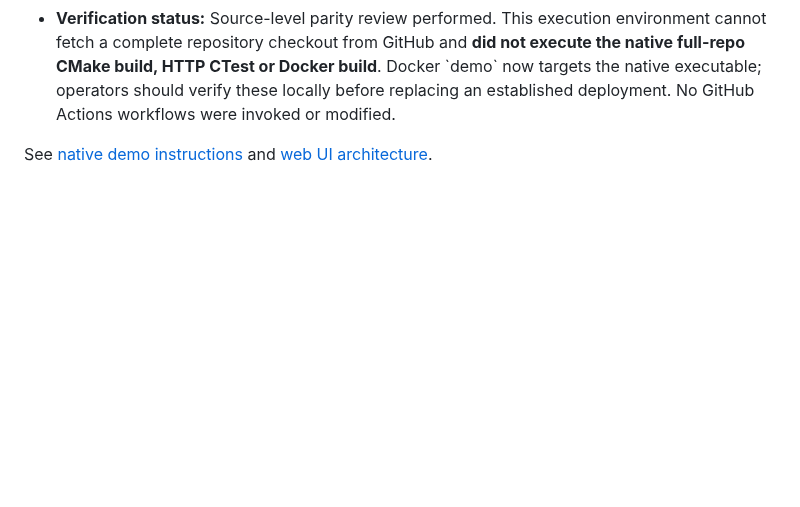
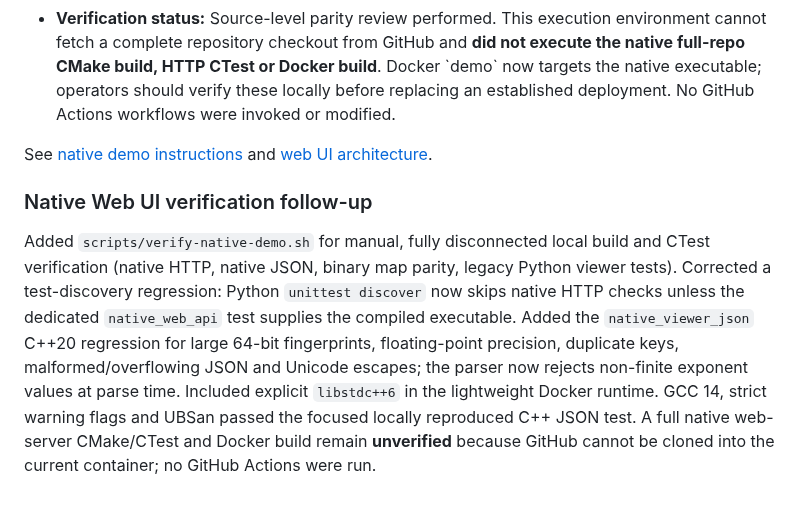
Before and after one commit to civcode/2d-fusion-slam, a Markdown page: docs/implementation-status.md, the part around the change. GitHub-like rendering; blank space fills up the shorter version.

Commit message:
docs(status): record local JSON sanitizer checks, test fixes and outstanding native HTTP validation

```diff
--- a/docs/implementation-status.md
+++ b/docs/implementation-status.md
@@ -537,3 +537,20 @@ See [native synthetic mapping benchmark](synthetic-mapping-benchmark.md).
 
 See [native demo instructions](../apps/demo/README.md) and [web UI
 architecture](web-ui.md).
+
+
+### Native Web UI verification follow-up
+
+Added `scripts/verify-native-demo.sh` for manual, fully disconnected local
+build and CTest verification (native HTTP, native JSON, binary map parity,
+legacy Python viewer tests). Corrected a test-discovery regression: Python
+`unittest discover` now skips native HTTP checks unless the dedicated
+`native_web_api` test supplies the compiled executable. Added the
+`native_viewer_json` C++20 regression for large 64-bit fingerprints,
+floating-point precision, duplicate keys, malformed/overflowing JSON and
+Unicode escapes; the parser now rejects non-finite exponent values at parse
+time. Included explicit `libstdc++6` in the lightweight Docker runtime.
+GCC 14, strict warning flags and UBSan passed the focused locally reproduced
+C++ JSON test. A full native web-server CMake/CTest and Docker build remain
+**unverified** because GitHub cannot be cloned into the current container;
+no GitHub Actions were run.
```
